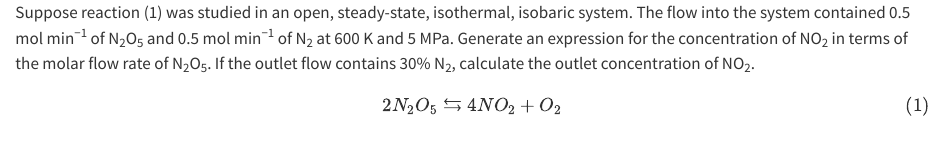
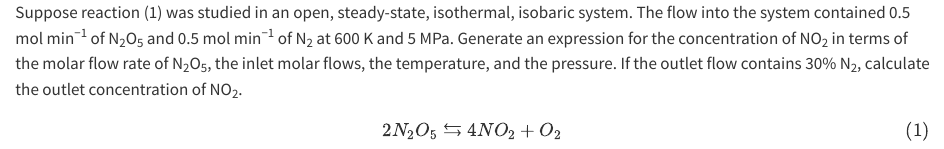
Before and after one commit to BuffaloBadger/RE_Basics_Examples, a Quarto document (reb_3_2/problem_statement.qmd): the page in a window 1100 px wide, from its top. Rendered offline with R 4.5, knitr and Pandoc in place of Quarto, with nearby package versions.

Commit message:
revised reb_3_2 problem statement

```diff
--- a/reb_3_2/problem_statement.qmd
+++ b/reb_3_2/problem_statement.qmd
@@ -1,5 +1,5 @@
 
-Suppose reaction (1) was studied in an open, steady-state, isothermal, isobaric system. The flow into the system contained 0.5 mol min^−1^ of N~2~O~5~ and 0.5 mol min^−1^ of N~2~ at 600 K and 5 MPa. Generate an expression for the concentration of NO~2~ in terms of the molar flow rate of N~2~O~5~. If the outlet flow contains 30% N~2~, calculate the outlet concentration of NO~2~.
+Suppose reaction (1) was studied in an open, steady-state, isothermal, isobaric system. The flow into the system contained 0.5 mol min^−1^ of N~2~O~5~ and 0.5 mol min^−1^ of N~2~ at 600 K and 5 MPa. Generate an expression for the concentration of NO~2~ in terms of the molar flow rate of N~2~O~5~, the inlet molar flows, the temperature, and the pressure. If the outlet flow contains 30% N~2~, calculate the outlet concentration of NO~2~.
 
 $$
 2 N_2O_5 \leftrightarrows 4 NO_2 + O_2 \tag{1}
```
